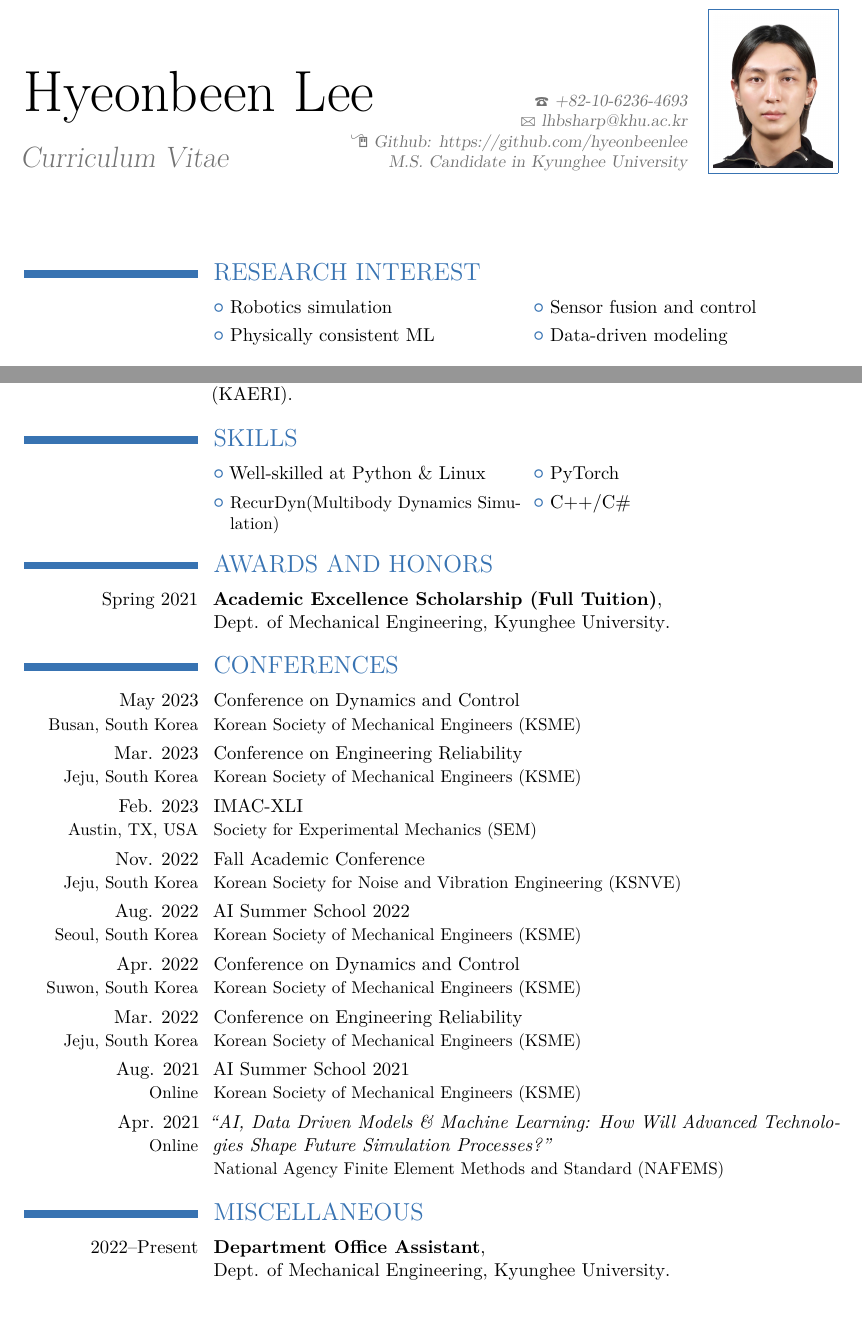
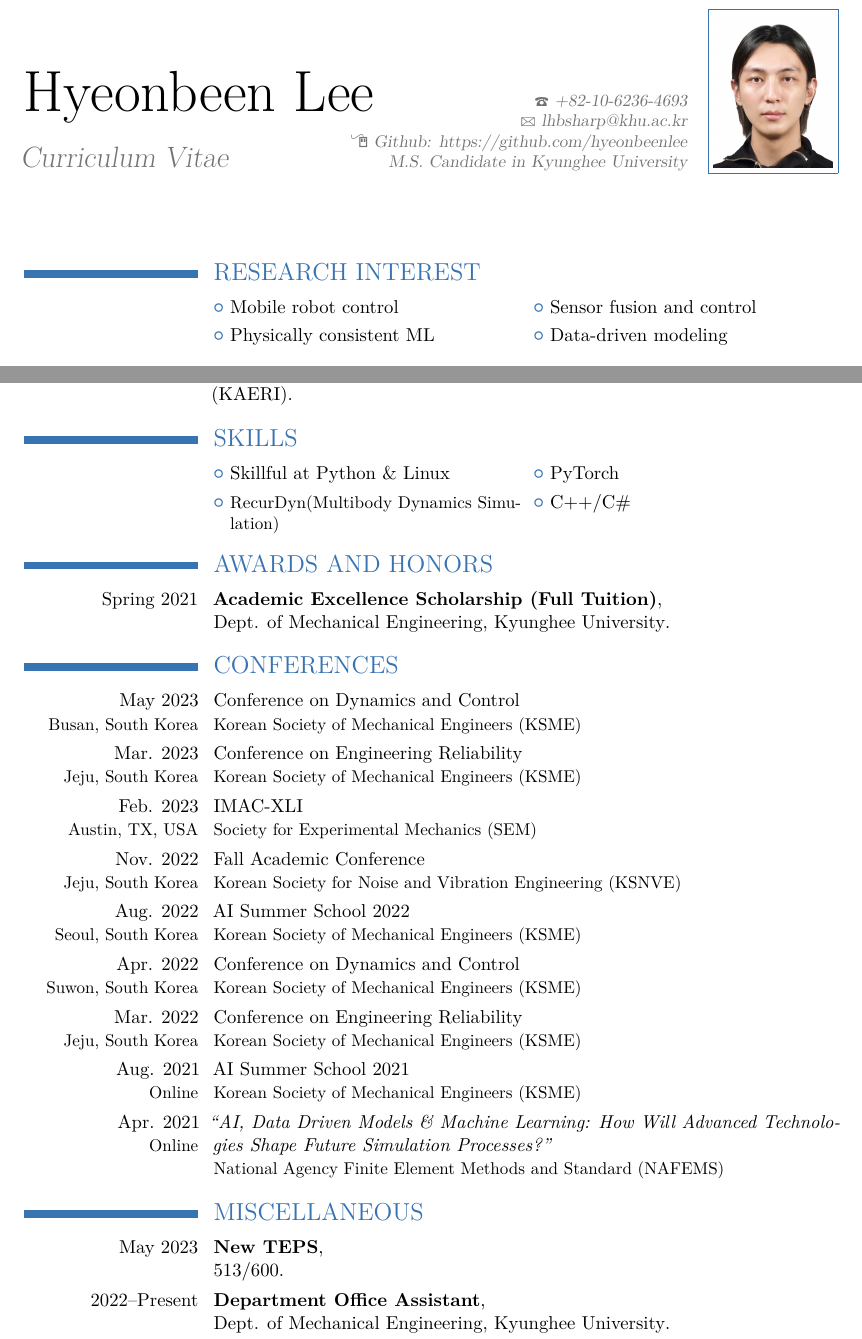
Before and after one commit to leehyeonbeen/TeX-MyResume, a LaTeX CV (cv_hyeonbeenlee.tex): two parts of pages 1 and 2 of 3, joined at a grey line, cut so that both start at the same text, the shorter picture padded with empty space. Compiled offline with pdfLaTeX.

Commit message:
updated cv

```diff
--- a/cv_hyeonbeenlee.tex
+++ b/cv_hyeonbeenlee.tex
@@ -89,7 +89,7 @@
 %	EDUCATION SECTION
 %----------------------------------------------------------------------------------------
 \section{RESEARCH INTEREST}
-\cvlistdoubleitem{Robotics simulation}{Sensor fusion and control}
+\cvlistdoubleitem{Mobile robot control}{Sensor fusion and control}
 \cvlistdoubleitem{Physically consistent ML}{Data-driven modeling}
 
 
@@ -122,7 +122,7 @@
 
 
 \section{SKILLS}
-\cvlistdoubleitem{Well-skilled at Python \& Linux}{PyTorch}
+\cvlistdoubleitem{Skillful at Python \& Linux}{PyTorch}
 \cvlistdoubleitem{\small{RecurDyn(Multibody Dynamics Simulation)}}{C++/C\#}
 
 \section{AWARDS AND HONORS}
@@ -146,6 +146,7 @@
 
 
 \section{MISCELLANEOUS}
+\cventry{May 2023}{New TEPS}{}{\newline 513/600}{}{}
 \cventry{2022--Present}{Department Office Assistant}{}{}{\newline Dept. of Mechanical Engineering, Kyunghee University}{}
 \cventry{2022}{Teaching Assistant (Multibody Dynamics)}{}{}{\newline Dept. of Mechanical Engineering, Kyunghee University}{}
 \cventry{2021--2022}{Undergraduate Research Assistant}{}{}{\newline Modeling and Simulation Lab, Kyunghee University (Advisor: Jin-gyun Kim)}{Research Topic: Acceleration of dynamic simulation process using deep learning based approach}
```
Also changed, not shown: cv_hyeonbeenlee.pdf.
